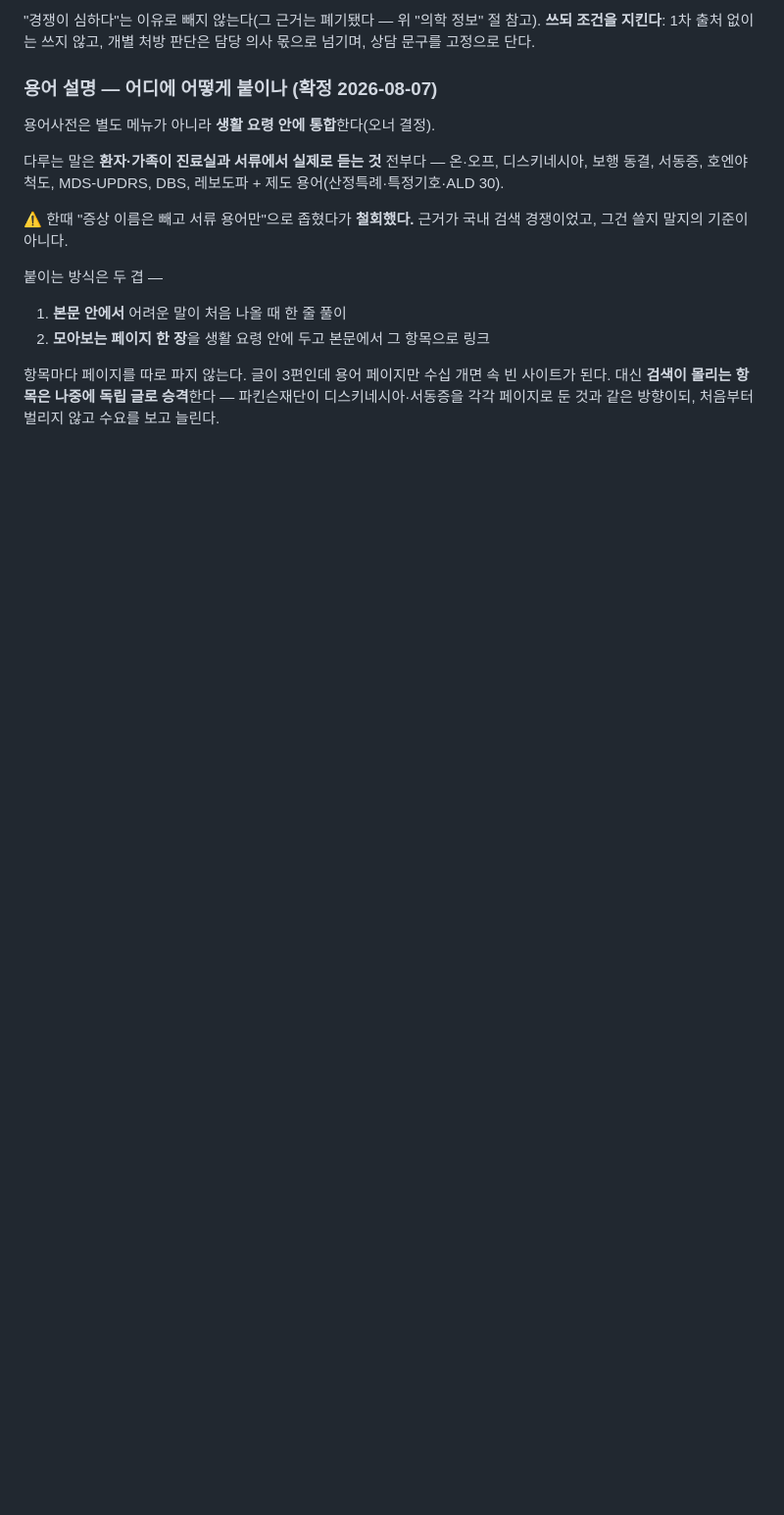
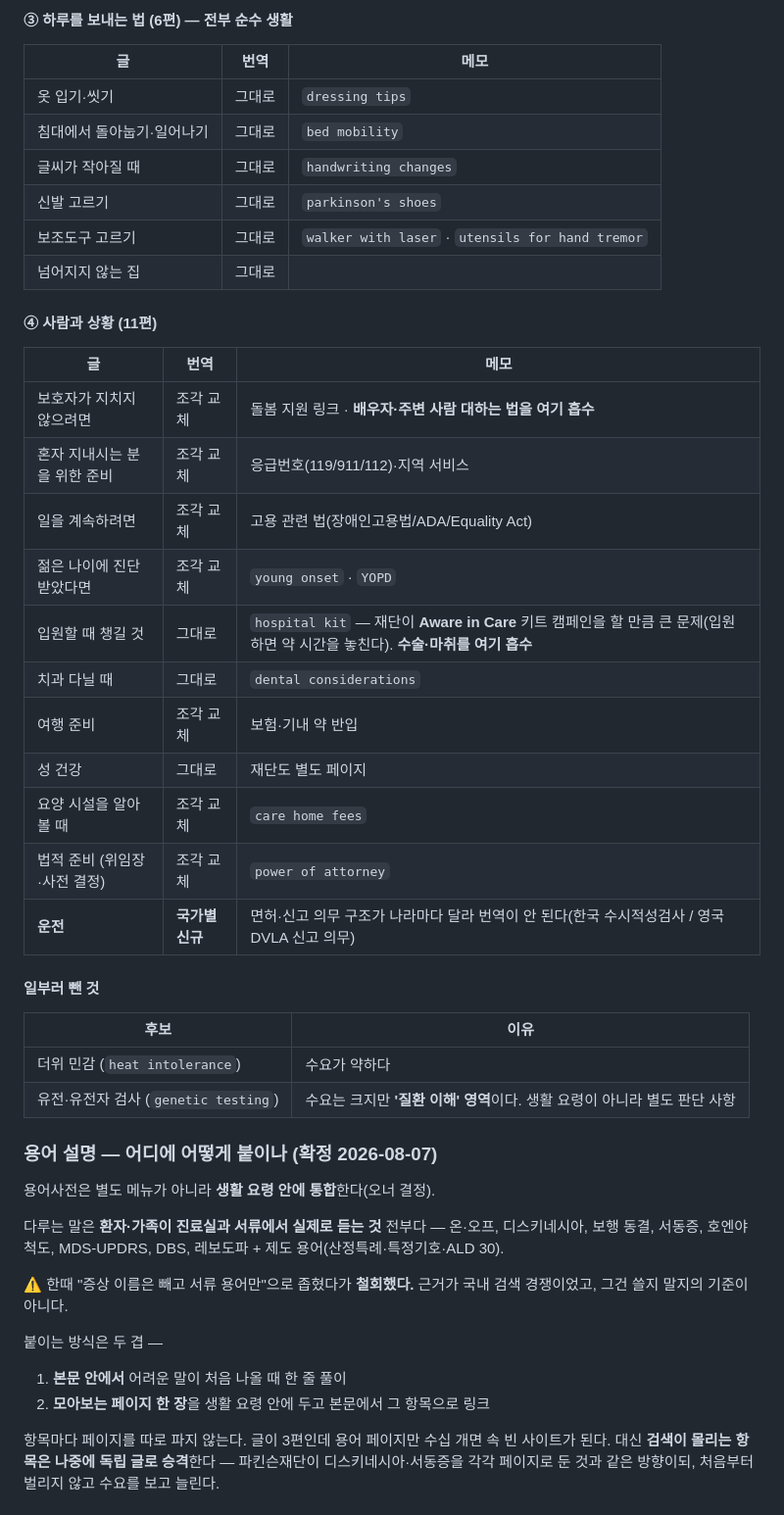
Before and after one commit to dailyhotcoolmeme/parkinon-web, a Markdown page: docs/website-plan.md, the part around one of its changes. Shown at 98% size. Drawn GitHub-style; blank space fills up the shorter version.

```diff
--- a/docs/website-plan.md
+++ b/docs/website-plan.md
@@ -267,7 +276,37 @@ PubMed ─────────────┼─→ 임상시험 (개별 카
 
-"경쟁이 심하다"는 이유로 빼지 않는다(그 근거는 폐기됐다 — 위 "의학 정보" 절 참고).
-**쓰되 조건을 지킨다**: 1차 출처 없이는 쓰지 않고, 개별 처방 판단은 담당 의사 몫으로 넘기며,
-상담 문구를 고정으로 단다.
+#### ③ 하루를 보내는 법 (6편) — 전부 순수 생활
+
+| 글 | 번역 | 메모 |
+|---|---|---|
+| 옷 입기·씻기 | 그대로 | `dressing tips` |
+| 침대에서 돌아눕기·일어나기 | 그대로 | `bed mobility` |
+| 글씨가 작아질 때 | 그대로 | `handwriting changes` |
+| 신발 고르기 | 그대로 | `parkinson's shoes` |
+| 보조도구 고르기 | 그대로 | `walker with laser` · `utensils for hand tremor` |
+| 넘어지지 않는 집 | 그대로 | |
+
+#### ④ 사람과 상황 (11편)
+
+| 글 | 번역 | 메모 |
+|---|---|---|
+| 보호자가 지치지 않으려면 | 조각 교체 | 돌봄 지원 링크 · **배우자·주변 사람 대하는 법을 여기 흡수** |
+| 혼자 지내시는 분을 위한 준비 | 조각 교체 | 응급번호(119/911/112)·지역 서비스 |
+| 일을 계속하려면 | 조각 교체 | 고용 관련 법(장애인고용법/ADA/Equality Act) |
+| 젊은 나이에 진단받았다면 | 조각 교체 | `young onset` · `YOPD` |
+| 입원할 때 챙길 것 | 그대로 | `hospital kit` — 재단이 **Aware in Care** 키트 캠페인을 할 만큼 큰 문제(입원하면 약 시간을 놓친다). **수술·마취를 여기 흡수** |
+| 치과 다닐 때 | 그대로 | `dental considerations` |
+| 여행 준비 | 조각 교체 | 보험·기내 약 반입 |
+| 성 건강 | 그대로 | 재단도 별도 페이지 |
+| 요양 시설을 알아볼 때 | 조각 교체 | `care home fees` |
+| 법적 준비 (위임장·사전 결정) | 조각 교체 | `power of attorney` |
+| **운전** | **국가별 신규** | 면허·신고 의무 구조가 나라마다 달라 번역이 안 된다(한국 수시적성검사 / 영국 DVLA 신고 의무) |
+
+#### 일부러 뺀 것
+
+| 후보 | 이유 |
+|---|---|
+| 더위 민감 (`heat intolerance`) | 수요가 약하다 |
+| 유전·유전자 검사 (`genetic testing`) | 수요는 크지만 **'질환 이해' 영역**이다. 생활 요령이 아니라 별도 판단 사항 |
 
 ### 용어 설명 — 어디에 어떻게 붙이나 (확정 2026-08-07)
 
```
Also changed, not shown: other parts of docs/website-plan.md (+32 -23 lines).
